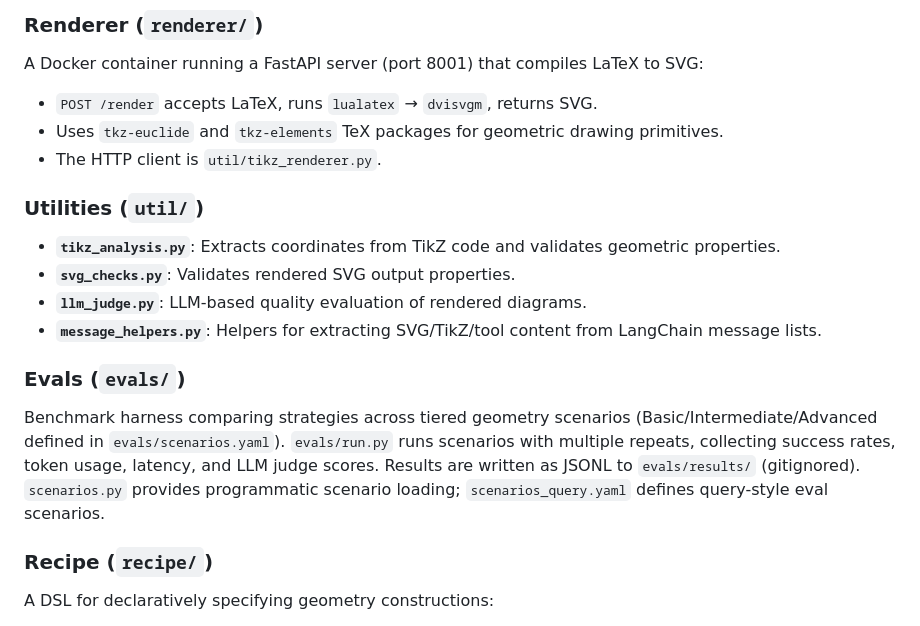
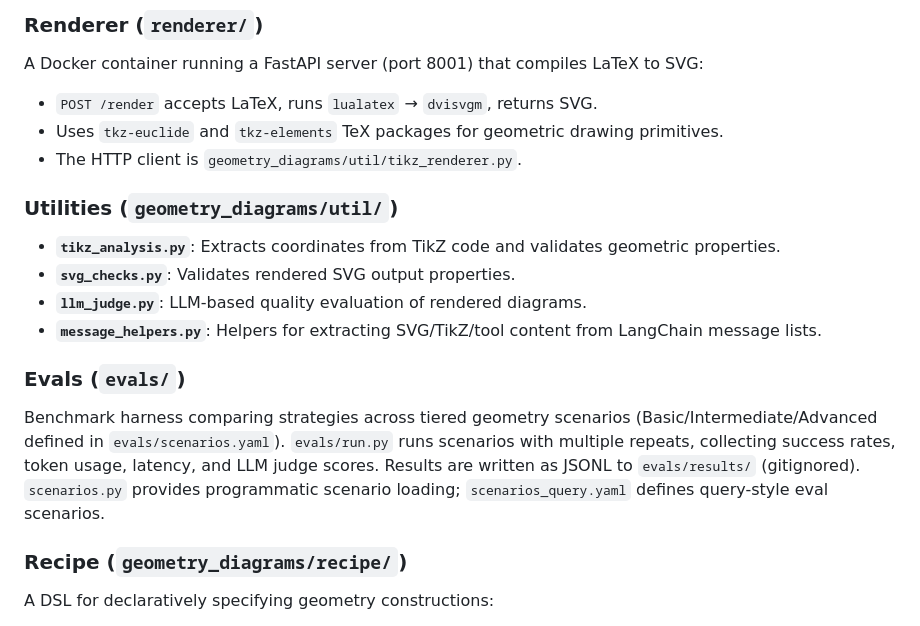
Before and after one commit to RenaissancePhilanthropy/geometry-diagram-generator, a Markdown page: CLAUDE.md, the part around one of its changes. GitHub-like rendering.

```diff
--- a/CLAUDE.md
+++ b/CLAUDE.md
@@ -84,9 +92,9 @@ Prompt templates are split across `instructions_structured.py`, `instructions_re
 A Docker container running a FastAPI server (port 8001) that compiles LaTeX to SVG:
 - `POST /render` accepts LaTeX, runs `lualatex` → `dvisvgm`, returns SVG.
 - Uses `tkz-euclide` and `tkz-elements` TeX packages for geometric drawing primitives.
-- The HTTP client is `util/tikz_renderer.py`.
+- The HTTP client is `geometry_diagrams/util/tikz_renderer.py`.
 
-### Utilities (`util/`)
+### Utilities (`geometry_diagrams/util/`)
 
 - **`tikz_analysis.py`**: Extracts coordinates from TikZ code and validates geometric properties.
 - **`svg_checks.py`**: Validates rendered SVG output properties.
@@ -97,7 +105,7 @@ A Docker container running a FastAPI server (port 8001) that compiles LaTeX to S
 
 Benchmark harness comparing strategies across tiered geometry scenarios (Basic/Intermediate/Advanced defined in `evals/scenarios.yaml`). `evals/run.py` runs scenarios with multiple repeats, collecting success rates, token usage, latency, and LLM judge scores. Results are written as JSONL to `evals/results/` (gitignored). `scenarios.py` provides programmatic scenario loading; `scenarios_query.yaml` defines query-style eval scenarios.
 
-### Recipe (`recipe/`)
+### Recipe (`geometry_diagrams/recipe/`)
 
 A DSL for declaratively specifying geometry constructions:
 
```
Also changed, not shown: other parts of CLAUDE.md (+16 -8 lines).
